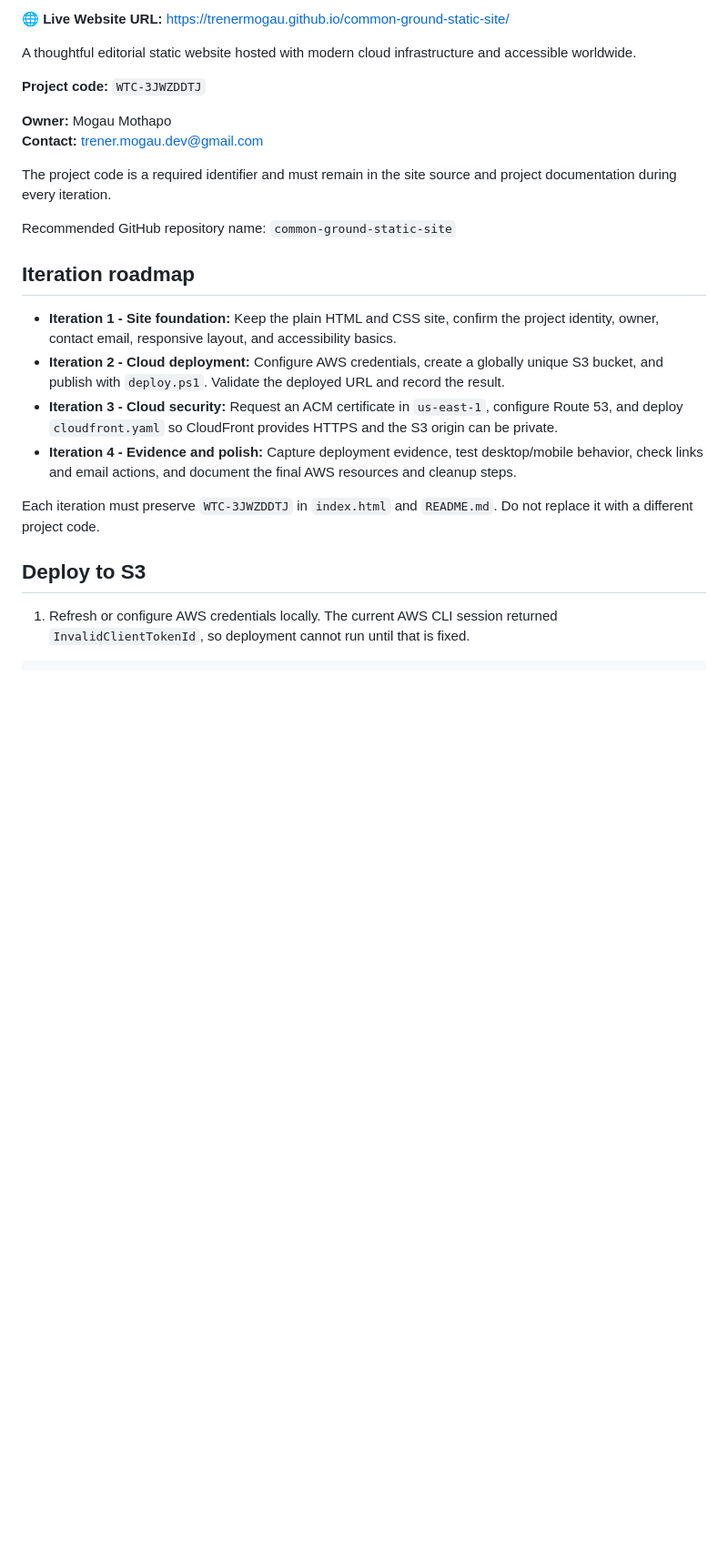
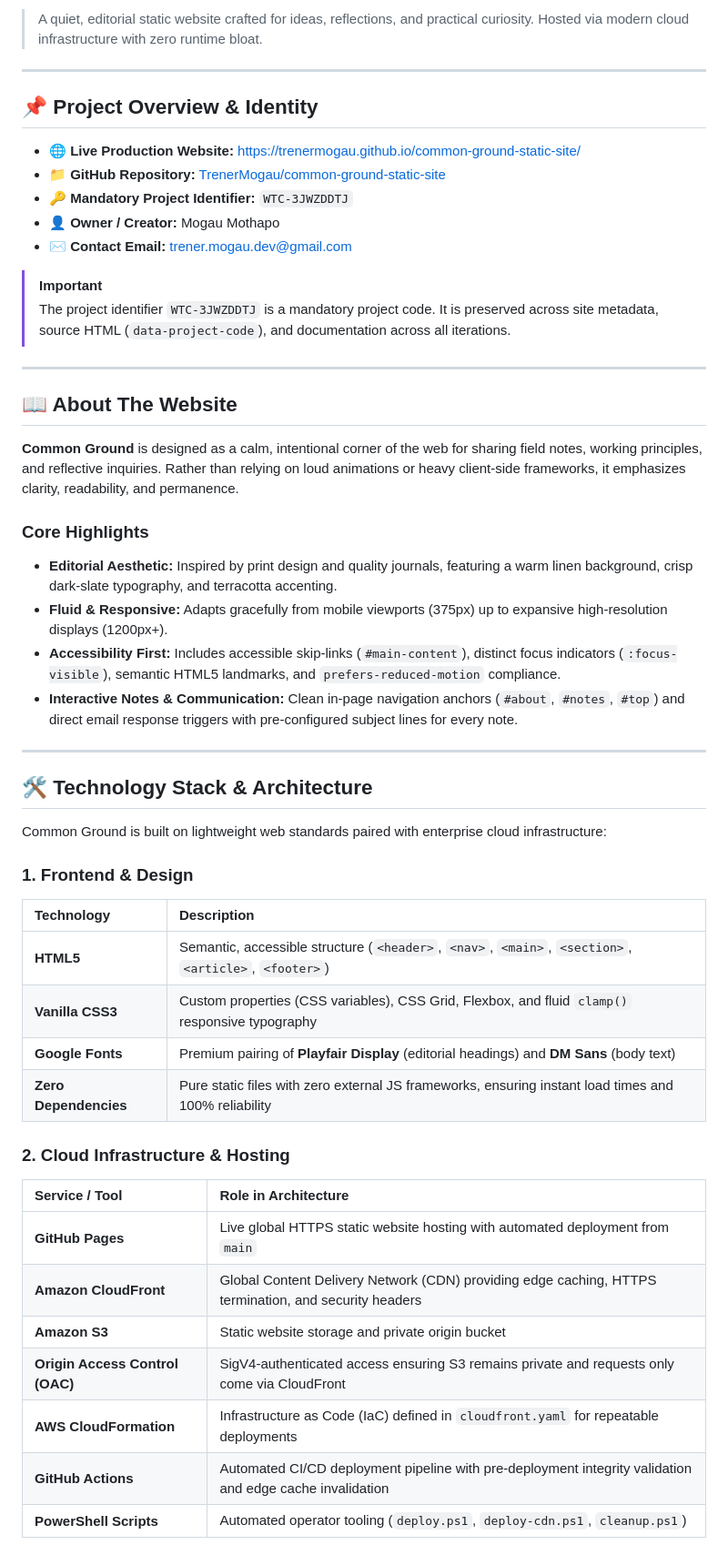
Before and after one commit to TrenerMogau/common-ground-static-site, a Markdown page: README.md, the part around one of its changes. Shown at 91% size. Rendered like a GitHub page; blank space fills up the shorter version.

```diff
--- a/README.md
+++ b/README.md
@@ -4,26 +6,53 @@
 
-**🌐 Live Website URL:** [https://trenermogau.github.io/common-ground-static-site/](https://trenermogau.github.io/common-ground-static-site/)
+> A quiet, editorial static website crafted for ideas, reflections, and practical curiosity. Hosted via modern cloud infrastructure with zero runtime bloat.
 
-A thoughtful editorial static website hosted with modern cloud infrastructure and accessible worldwide.
+---
 
-**Project code:** `WTC-3JWZDDTJ`
+## 📌 Project Overview & Identity
 
-**Owner:** Mogau Mothapo
-**Contact:** trener.mogau.dev@gmail.com
+- **🌐 Live Production Website:** [https://trenermogau.github.io/common-ground-static-site/](https://trenermogau.github.io/common-ground-static-site/)
+- **📁 GitHub Repository:** [TrenerMogau/common-ground-static-site](https://github.com/TrenerMogau/common-ground-static-site)
+- **🔑 Mandatory Project Identifier:** `WTC-3JWZDDTJ`
+- **👤 Owner / Creator:** Mogau Mothapo
+- **✉️ Contact Email:** [trener.mogau.dev@gmail.com](mailto:trener.mogau.dev@gmail.com)
 
-The project code is a required identifier and must remain in the site source and project documentation during every iteration.
+> [!IMPORTANT]
+> The project identifier `WTC-3JWZDDTJ` is a mandatory project code. It is preserved across site metadata, source HTML (`data-project-code`), and documentation across all iterations.
 
-Recommended GitHub repository name: `common-ground-static-site`
+---
 
-## Iteration roadmap
+## 📖 About The Website
 
-- **Iteration 1 - Site foundation:** Keep the plain HTML and CSS site, confirm the project identity, owner, contact email, responsive layout, and accessibility basics.
-- **Iteration 2 - Cloud deployment:** Configure AWS credentials, create a globally unique S3 bucket, and publish with `deploy.ps1`. Validate the deployed URL and record the result.
-- **Iteration 3 - Cloud security:** Request an ACM certificate in `us-east-1`, configure Route 53, and deploy `cloudfront.yaml` so CloudFront provides HTTPS and the S3 origin can be private.
-- **Iteration 4 - Evidence and polish:** Capture deployment evidence, test desktop/mobile behavior, check links and email actions, and document the final AWS resources and cleanup steps.
+**Common Ground** is designed as a calm, intentional corner of the web for sharing field notes, working principles, and reflective inquiries. Rather than relying on loud animations or heavy client-side frameworks, it emphasizes clarity, readability, and permanence.
 
-Each iteration must preserve `WTC-3JWZDDTJ` in `index.html` and `README.md`. Do not replace it with a different project code.
+### Core Highlights
+- **Editorial Aesthetic:** Inspired by print design and quality journals, featuring a warm linen background, crisp dark-slate typography, and terracotta accenting.
+- **Fluid & Responsive:** Adapts gracefully from mobile viewports (375px) up to expansive high-resolution displays (1200px+).
+- **Accessibility First:** Includes accessible skip-links (`#main-content`), distinct focus indicators (`:focus-visible`), semantic HTML5 landmarks, and `prefers-reduced-motion` compliance.
+- **Interactive Notes & Communication:** Clean in-page navigation anchors (`#about`, `#notes`, `#top`) and direct email response triggers with pre-configured subject lines for every note.
 
-## Deploy to S3
+---
 
-1. Refresh or configure AWS credentials locally. The current AWS CLI session returned `InvalidClientTokenId`, so deployment cannot run until that is fixed.
+## 🛠️ Technology Stack & Architecture
+
+Common Ground is built on lightweight web standards paired with enterprise cloud infrastructure:
+
+### 1. Frontend & Design
+| Technology | Description |
+| :--- | :--- |
+| **HTML5** | Semantic, accessible structure (`<header>`, `<nav>`, `<main>`, `<section>`, `<article>`, `<footer>`) |
+| **Vanilla CSS3** | Custom properties (CSS variables), CSS Grid, Flexbox, and fluid `clamp()` responsive typography |
+| **Google Fonts** | Premium pairing of **Playfair Display** (editorial headings) and **DM Sans** (body text) |
+| **Zero Dependencies** | Pure static files with zero external JS frameworks, ensuring instant load times and 100% reliability |
+
+### 2. Cloud Infrastructure & Hosting
+| Service / Tool | Role in Architecture |
+| :--- | :--- |
+| **GitHub Pages** | Live global HTTPS static website hosting with automated deployment from `main` |
+| **Amazon CloudFront** | Global Content Delivery Network (CDN) providing edge caching, HTTPS termination, and security headers |
+| **Amazon S3** | Static website storage and private origin bucket |
+| **Origin Access Control (OAC)**| SigV4-authenticated access ensuring S3 remains private and requests only come via CloudFront |
+| **AWS CloudFormation** | Infrastructure as Code (IaC) defined in `cloudfront.yaml` for repeatable deployments |
+| **GitHub Actions** | Automated CI/CD deployment pipeline with pre-deployment integrity validation and edge cache invalidation |
+| **PowerShell Scripts** | Automated operator tooling (`deploy.ps1`, `deploy-cdn.ps1`, `cleanup.ps1`) |
+
```
Also changed, not shown: other parts of README.md (+102 -126 lines).
